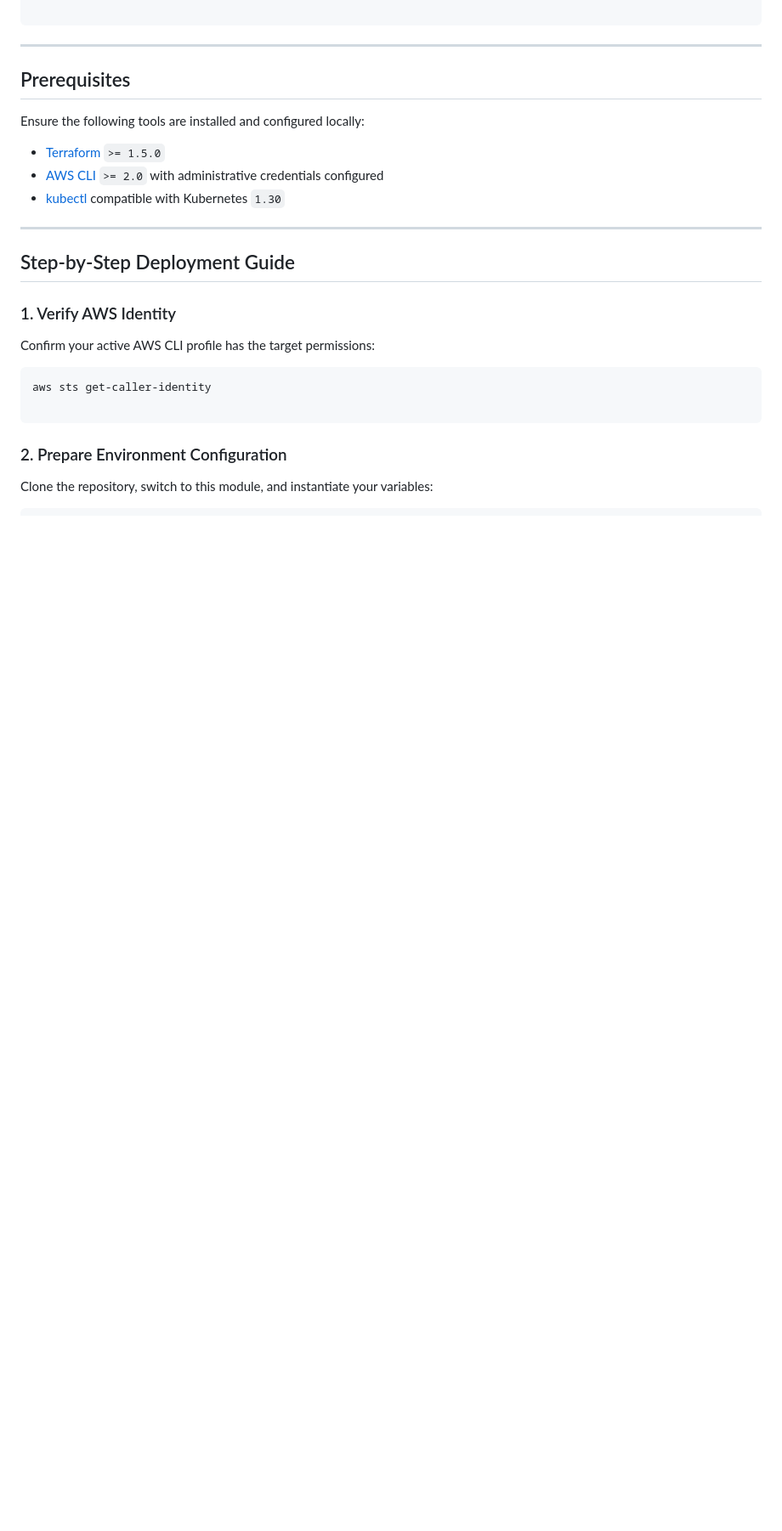
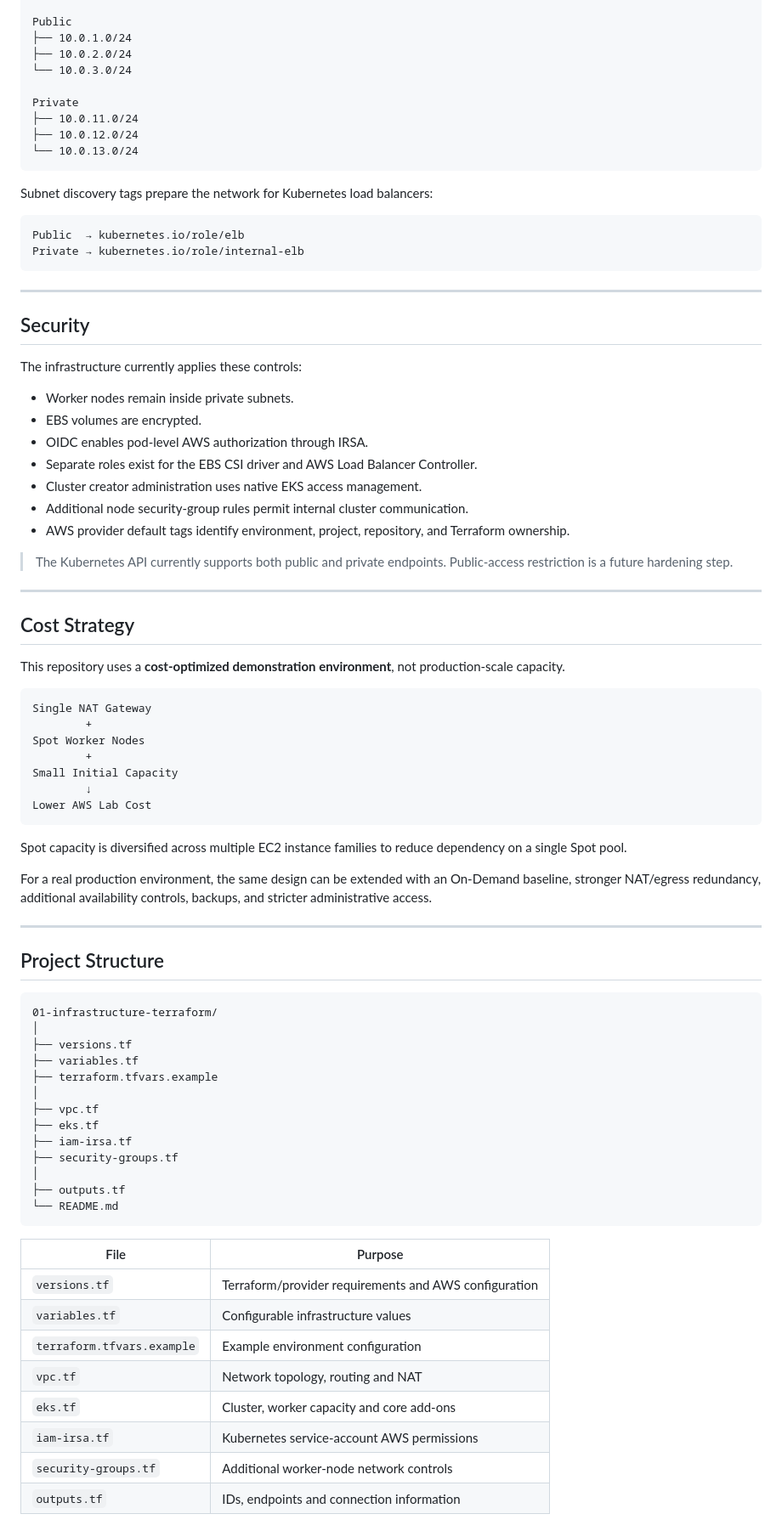
Before and after one commit to RAJMORE19/CareGrid-E-Commerce, a Markdown page: 01-infrastructure-terraform/README.md, the part around one of its changes. Shown at 85% size. Drawn GitHub-style; blank space fills up the shorter version.

````diff
--- a/01-infrastructure-terraform/README.md
+++ b/01-infrastructure-terraform/README.md
@@ -42,29 +86,86 @@ An automated, enterprise-grade Infrastructure-as-Code (IaC) implementation to pr
 
+Public
+├── 10.0.1.0/24
+├── 10.0.2.0/24
+└── 10.0.3.0/24
+
+Private
+├── 10.0.11.0/24
+├── 10.0.12.0/24
+└── 10.0.13.0/24
+```
+
+Subnet discovery tags prepare the network for Kubernetes load balancers:
+
+```text
+Public  → kubernetes.io/role/elb
+Private → kubernetes.io/role/internal-elb
 ```
 
 ---
 
-## Prerequisites
+## Security
 
-Ensure the following tools are installed and configured locally:
+The infrastructure currently applies these controls:
 
-* [Terraform](https://developer.hashicorp.com/terraform/downloads) `>= 1.5.0`
-* [AWS CLI](https://aws.amazon.com/cli/) `>= 2.0` with administrative credentials configured
-* [kubectl](https://kubernetes.io/docs/tasks/tools/) compatible with Kubernetes `1.30`
+- Worker nodes remain inside private subnets.
+- EBS volumes are encrypted.
+- OIDC enables pod-level AWS authorization through IRSA.
+- Separate roles exist for the EBS CSI driver and AWS Load Balancer Controller.
+- Cluster creator administration uses native EKS access management.
+- Additional node security-group rules permit internal cluster communication.
+- AWS provider default tags identify environment, project, repository, and Terraform ownership.
+
+> The Kubernetes API currently supports both public and private endpoints. Public-access restriction is a future hardening step.
 
 ---
 
-## Step-by-Step Deployment Guide
+## Cost Strategy
 
-### 1. Verify AWS Identity
+This repository uses a **cost-optimized demonstration environment**, not production-scale capacity.
 
-Confirm your active AWS CLI profile has the target permissions:
-
-```bash
-aws sts get-caller-identity
-
+```text
+Single NAT Gateway
+        +
+Spot Worker Nodes
+        +
+Small Initial Capacity
+        ↓
+Lower AWS Lab Cost
 ```
 
-### 2. Prepare Environment Configuration
+Spot capacity is diversified across multiple EC2 instance families to reduce dependency on a single Spot pool.
 
-Clone the repository, switch to this module, and instantiate your variables:
+For a real production environment, the same design can be extended with an On-Demand baseline, stronger NAT/egress redundancy, additional availability controls, backups, and stricter administrative access.
+
+---
+
+## Project Structure
+
+```text
+01-infrastructure-terraform/
+│
+├── versions.tf
+├── variables.tf
+├── terraform.tfvars.example
+│
+├── vpc.tf
+├── eks.tf
+├── iam-irsa.tf
+├── security-groups.tf
+│
+├── outputs.tf
+└── README.md
+```
+
+| File | Purpose |
+|---|---|
+| `versions.tf` | Terraform/provider requirements and AWS configuration |
+| `variables.tf` | Configurable infrastructure values |
+| `terraform.tfvars.example` | Example environment configuration |
+| `vpc.tf` | Network topology, routing and NAT |
+| `eks.tf` | Cluster, worker capacity and core add-ons |
+| `iam-irsa.tf` | Kubernetes service-account AWS permissions |
+| `security-groups.tf` | Additional worker-node network controls |
+| `outputs.tf` | IDs, endpoints and connection information |
+
````
Also changed, not shown: other parts of 01-infrastructure-terraform/README.md (+173 -79 lines).
